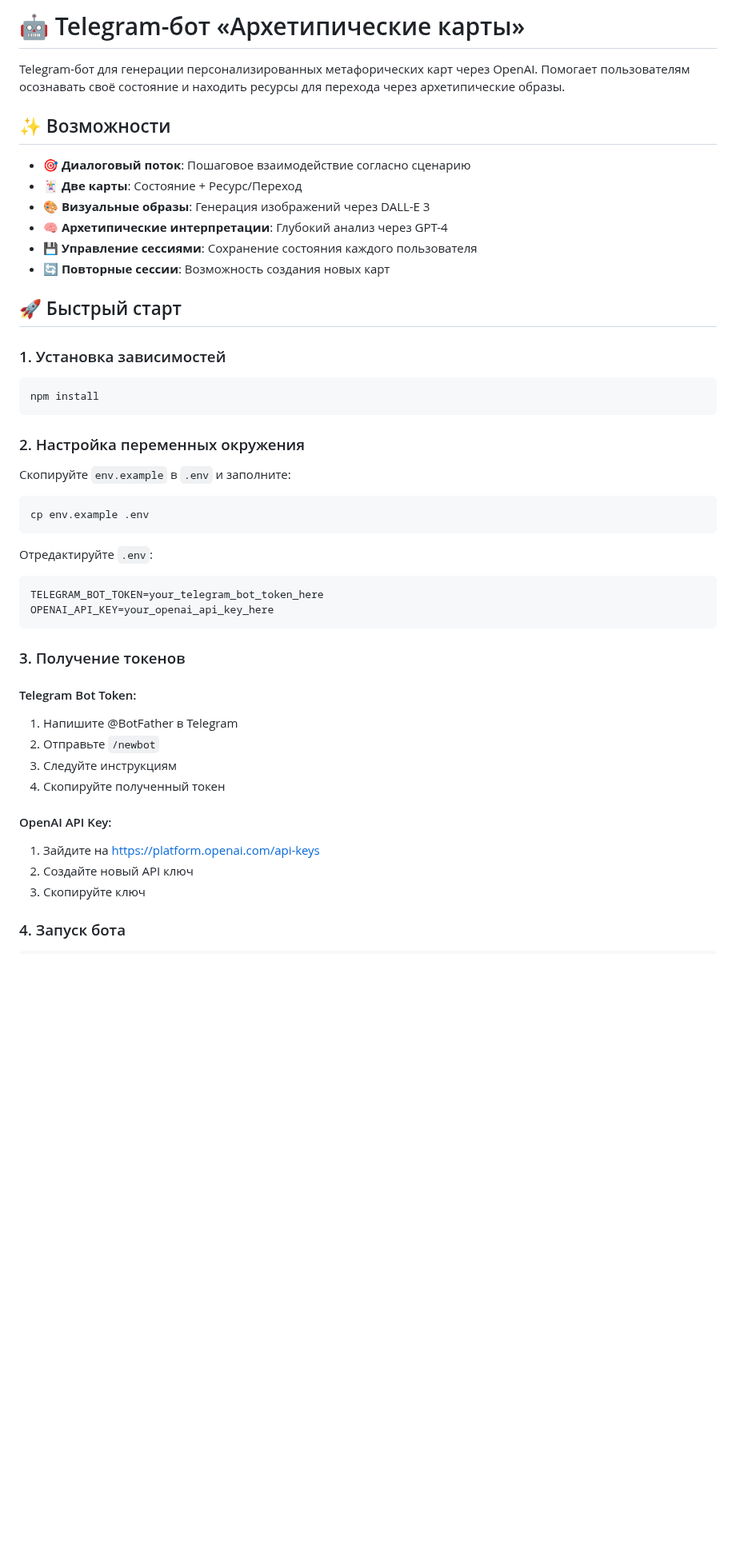
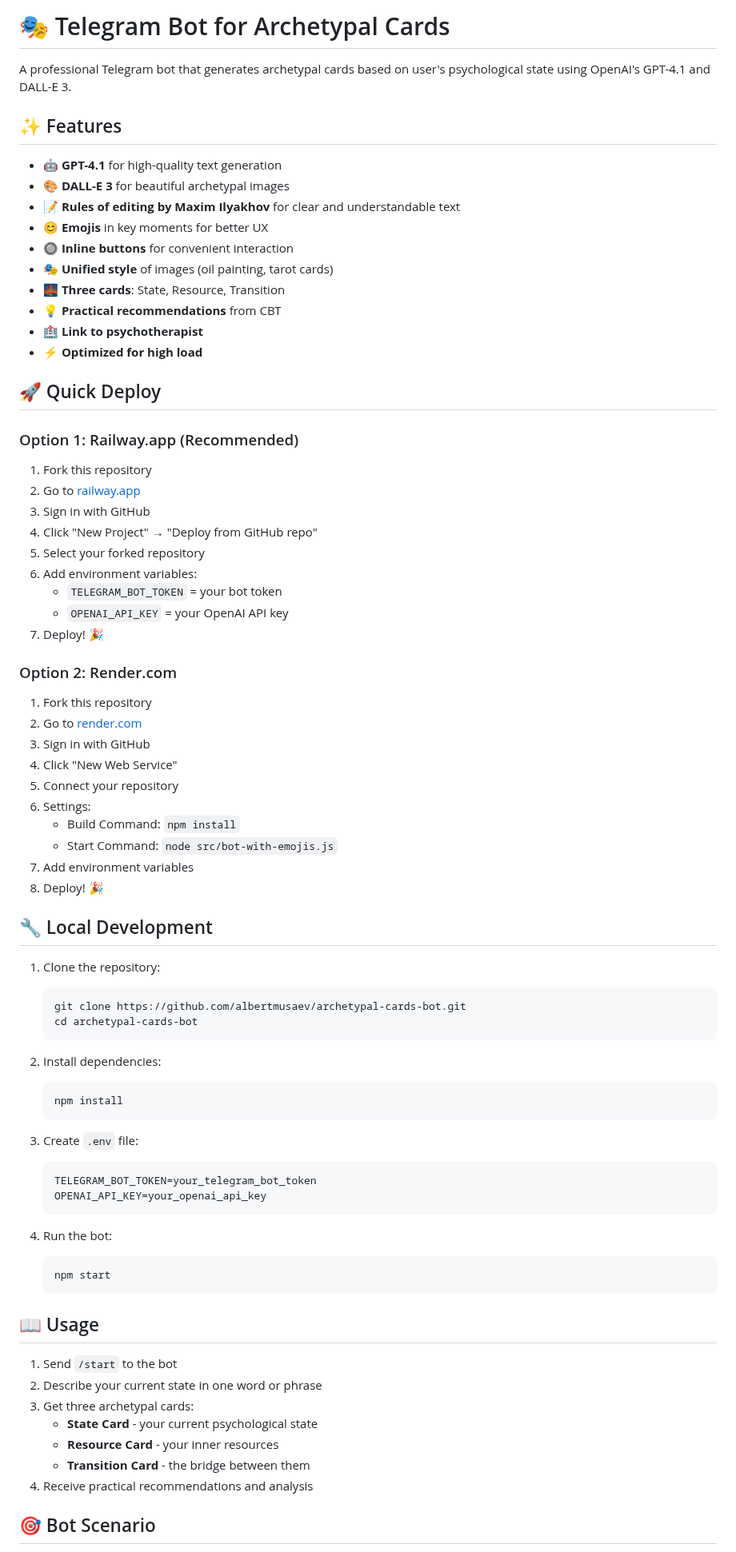
Before and after one commit to musaevar/archetypal-cards-bot, a Markdown page: README.md, the part around one of its changes. Shown at 80% size. Rendered like a GitHub page; blank space fills up the shorter version.

Commit message:
Update README with deployment instructions and English documentation

````diff
--- a/README.md
+++ b/README.md
@@ -1,50 +1,78 @@
-# 🤖 Telegram-бот «Архетипические карты»
+# 🎭 Telegram Bot for Archetypal Cards
 
-Telegram-бот для генерации персонализированных метафорических карт через OpenAI. Помогает пользователям осознавать своё состояние и находить ресурсы для перехода через архетипические образы.
+A professional Telegram bot that generates archetypal cards based on user's psychological state using OpenAI's GPT-4.1 and DALL-E 3.
 
-## ✨ Возможности
+## ✨ Features
 
-- 🎯 **Диалоговый поток**: Пошаговое взаимодействие согласно сценарию
-- 🃏 **Две карты**: Состояние + Ресурс/Переход
-- 🎨 **Визуальные образы**: Генерация изображений через DALL-E 3
-- 🧠 **Архетипические интерпретации**: Глубокий анализ через GPT-4
-- 💾 **Управление сессиями**: Сохранение состояния каждого пользователя
-- 🔄 **Повторные сессии**: Возможность создания новых карт
+- 🤖 **GPT-4.1** for high-quality text generation
+- 🎨 **DALL-E 3** for beautiful archetypal images
+- 📝 **Rules of editing by Maxim Ilyakhov** for clear and understandable text
+- 😊 **Emojis** in key moments for better UX
+- 🔘 **Inline buttons** for convenient interaction
+- 🎭 **Unified style** of images (oil painting, tarot cards)
+- 🌉 **Three cards**: State, Resource, Transition
+- 💡 **Practical recommendations** from CBT
+- 🏥 **Link to psychotherapist**
+- ⚡ **Optimized for high load**
 
-## 🚀 Быстрый старт
+## 🚀 Quick Deploy
 
-### 1. Установка зависимостей
+### Option 1: Railway.app (Recommended)
+1. Fork this repository
+2. Go to [railway.app](https://railway.app)
+3. Sign in with GitHub
+4. Click "New Project" → "Deploy from GitHub repo"
+5. Select your forked repository
+6. Add environment variables:
+   - `TELEGRAM_BOT_TOKEN` = your bot token
+   - `OPENAI_API_KEY` = your OpenAI API key
+7. Deploy! 🎉
 
-```bash
-npm install
-```
+### Option 2: Render.com
+1. Fork this repository
+2. Go to [render.com](https://render.com)
+3. Sign in with GitHub
+4. Click "New Web Service"
+5. Connect your repository
+6. Settings:
+   - Build Command: `npm install`
+   - Start Command: `node src/bot-with-emojis.js`
+7. Add environment variables
+8. Deploy! 🎉
 
-### 2. Настройка переменных окружения
+## 🔧 Local Development
 
-Скопируйте `env.example` в `.env` и заполните:
+1. Clone the repository:
+   ```bash
+   git clone https://github.com/albertmusaev/archetypal-cards-bot.git
+   cd archetypal-cards-bot
+   ```
 
-```bash
-cp env.example .env
-```
+2. Install dependencies:
+   ```bash
+   npm install
+   ```
 
-Отредактируйте `.env`:
-```
-TELEGRAM_BOT_TOKEN=your_telegram_bot_token_here
-OPENAI_API_KEY=your_openai_api_key_here
-```
+3. Create `.env` file:
+   ```
+   TELEGRAM_BOT_TOKEN=your_telegram_bot_token
+   OPENAI_API_KEY=your_openai_api_key
+   ```
 
-### 3. Получение токенов
+4. Run the bot:
+   ```bash
+   npm start
+   ```
 
-#### Telegram Bot Token:
-1. Напишите @BotFather в Telegram
-2. Отправьте `/newbot`
-3. Следуйте инструкциям
-4. Скопируйте полученный токен
+## 📖 Usage
 
-#### OpenAI API Key:
-1. Зайдите на https://platform.openai.com/api-keys
-2. Создайте новый API ключ
-3. Скопируйте ключ
+1. Send `/start` to the bot
+2. Describe your current state in one word or phrase
+3. Get three archetypal cards:
+   - **State Card** - your current psychological state
+   - **Resource Card** - your inner resources
+   - **Transition Card** - the bridge between them
+4. Receive practical recommendations and analysis
 
-### 4. Запуск бота
+## 🎯 Bot Scenario
 
````
Also changed, not shown: other parts of README.md (+41 -71 lines), QUICK_DEPLOY.md (added, +61 -0 lines).
